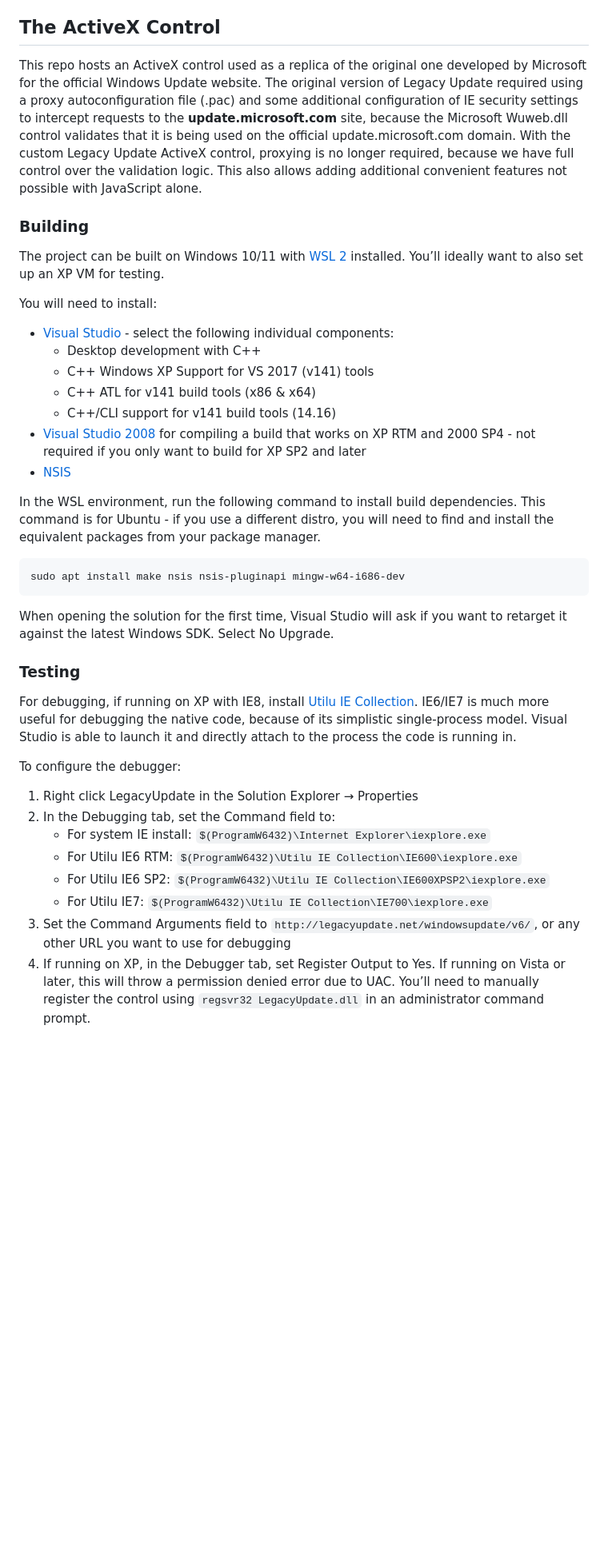
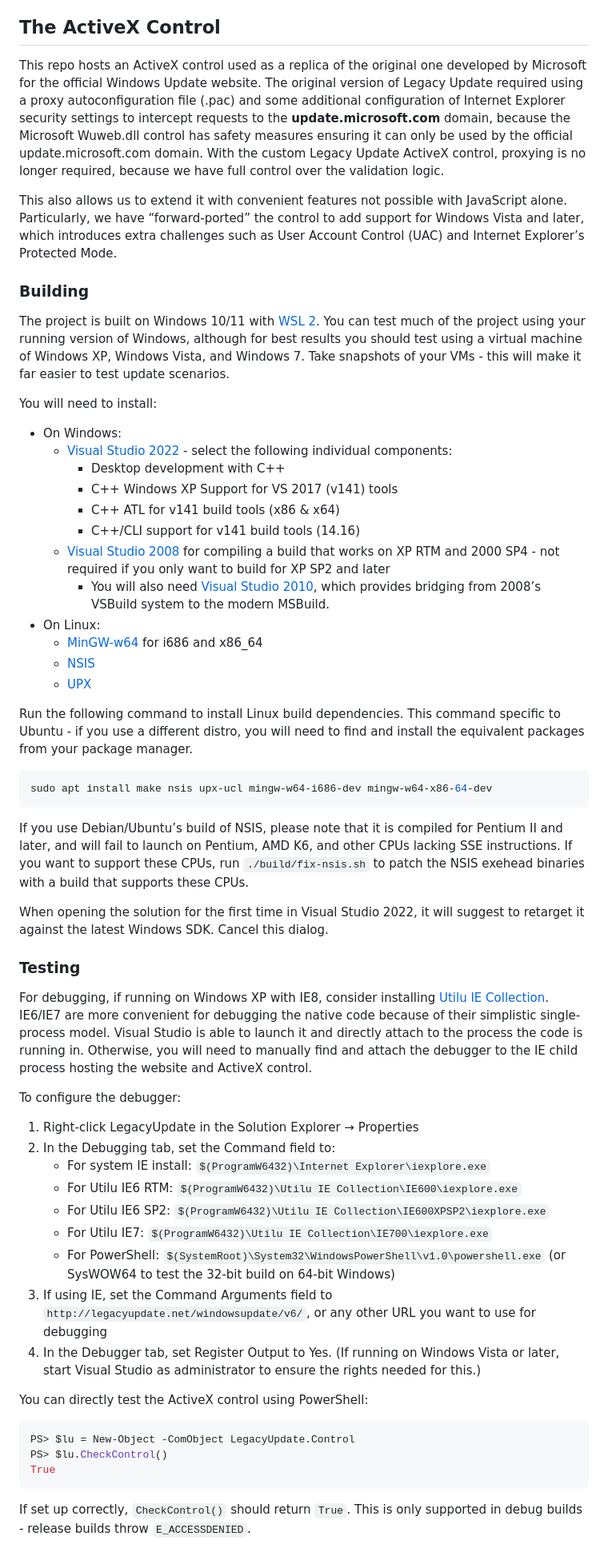
Before and after one commit to LegacyUpdate/LegacyUpdate, a Markdown page: README.md, the part around one of its changes. Shown at 80% size. GitHub-like rendering; blank space fills up the shorter version.

Commit message:
Update readme with more (current) info

````diff
--- a/README.md
+++ b/README.md
@@ -17,42 +23,62 @@ You can also download the [latest nightly build](https://nightly.link/kirb/Legac
 
 ## The ActiveX Control
 
-This repo hosts an ActiveX control used as a replica of the original one developed by Microsoft for the official Windows Update website. The original version of Legacy Update required using a proxy autoconfiguration file (.pac) and some additional configuration of IE security settings to intercept requests to the **update.microsoft.com** site, because the Microsoft Wuweb.dll control validates that it is being used on the official update.microsoft.com domain. With the custom Legacy Update ActiveX control, proxying is no longer required, because we have full control over the validation logic. This also allows adding additional convenient features not possible with JavaScript alone.
+This repo hosts an ActiveX control used as a replica of the original one developed by Microsoft for the official Windows Update website. The original version of Legacy Update required using a proxy autoconfiguration file (.pac) and some additional configuration of Internet Explorer security settings to intercept requests to the **update.microsoft.com** domain, because the Microsoft Wuweb.dll control has safety measures ensuring it can only be used by the official update.microsoft.com domain. With the custom Legacy Update ActiveX control, proxying is no longer required, because we have full control over the validation logic.
+
+This also allows us to extend it with convenient features not possible with JavaScript alone. Particularly, we have “forward-ported” the control to add support for Windows Vista and later, which introduces extra challenges such as User Account Control (UAC) and Internet Explorer’s Protected Mode.
 
 ### Building
 
-The project can be built on Windows 10/11 with [WSL 2](https://aka.ms/wslinstall) installed. You’ll ideally want to also set up an XP VM for testing.
+The project is built on Windows 10/11 with [WSL 2](https://aka.ms/wslinstall). You can test much of the project using your running version of Windows, although for best results you should test using a virtual machine of Windows XP, Windows Vista, and Windows 7. Take snapshots of your VMs - this will make it far easier to test update scenarios.
 
 You will need to install:
 
-* [Visual Studio](https://visualstudio.microsoft.com/vs/) - select the following individual components:
-  * Desktop development with C++
-  * C++ Windows XP Support for VS 2017 (v141) tools
-  * C++ ATL for v141 build tools (x86 & x64)
-  * C++/CLI support for v141 build tools (14.16)
-* [Visual Studio 2008](https://my.visualstudio.com/Downloads?q=Visual%20Studio%20Express%202008%20with%20Service%20Pack%201&pgroup=) for compiling a build that works on XP RTM and 2000 SP4 - not required if you only want to build for XP SP2 and later
-* [NSIS](https://nsis.sourceforge.io/)
+* On Windows:
+  * [Visual Studio 2022](https://visualstudio.microsoft.com/vs/) - select the following individual components:
+    * Desktop development with C++
+    * C++ Windows XP Support for VS 2017 (v141) tools
+    * C++ ATL for v141 build tools (x86 & x64)
+    * C++/CLI support for v141 build tools (14.16)
+  * [Visual Studio 2008](https://my.visualstudio.com/Downloads?q=Visual%20Studio%20Express%202008%20with%20Service%20Pack%201&pgroup=) for compiling a build that works on XP RTM and 2000 SP4 - not required if you only want to build for XP SP2 and later
+    * You will also need [Visual Studio 2010](https://my.visualstudio.com/Downloads?q=Visual%20Studio%202010&pgroup=), which provides bridging from 2008’s VSBuild system to the modern MSBuild.
+* On Linux:
+  * [MinGW-w64](https://www.mingw-w64.org/) for i686 and x86_64
+  * [NSIS](https://nsis.sourceforge.io/)
+  * [UPX](https://upx.github.io/)
 
-In the WSL environment, run the following command to install build dependencies. This command is for Ubuntu - if you use a different distro, you will need to find and install the equivalent packages from your package manager.
+Run the following command to install Linux build dependencies. This command specific to Ubuntu - if you use a different distro, you will need to find and install the equivalent packages from your package manager.
 
 ```bash
-sudo apt install make nsis nsis-pluginapi mingw-w64-i686-dev
+sudo apt install make nsis upx-ucl mingw-w64-i686-dev mingw-w64-x86-64-dev
 ```
 
-When opening the solution for the first time, Visual Studio will ask if you want to retarget it against the latest Windows SDK. Select No Upgrade.
+If you use Debian/Ubuntu’s build of NSIS, please note that it is compiled for Pentium II and later, and will fail to launch on Pentium, AMD K6, and other CPUs lacking SSE instructions. If you want to support these CPUs, run `./build/fix-nsis.sh` to patch the NSIS exehead binaries with a build that supports these CPUs.
+
+When opening the solution for the first time in Visual Studio 2022, it will suggest to retarget it against the latest Windows SDK. Cancel this dialog.
 
 ### Testing
 
-For debugging, if running on XP with IE8, install [Utilu IE Collection](https://www.utilu.com/iecollection/). IE6/IE7 is much more useful for debugging the native code, because of its simplistic single-process model. Visual Studio is able to launch it and directly attach to the process the code is running in.
+For debugging, if running on Windows XP with IE8, consider installing [Utilu IE Collection](https://www.utilu.com/iecollection/). IE6/IE7 are more convenient for debugging the native code because of their simplistic single-process model. Visual Studio is able to launch it and directly attach to the process the code is running in. Otherwise, you will need to manually find and attach the debugger to the IE child process hosting the website and ActiveX control.
 
 To configure the debugger:
 
-1. Right click LegacyUpdate in the Solution Explorer &rarr; Properties
+1. Right-click LegacyUpdate in the Solution Explorer &rarr; Properties
 2. In the Debugging tab, set the Command field to:
     * For system IE install: `$(ProgramW6432)\Internet Explorer\iexplore.exe`
     * For Utilu IE6 RTM: `$(ProgramW6432)\Utilu IE Collection\IE600\iexplore.exe`
     * For Utilu IE6 SP2: `$(ProgramW6432)\Utilu IE Collection\IE600XPSP2\iexplore.exe`
     * For Utilu IE7: `$(ProgramW6432)\Utilu IE Collection\IE700\iexplore.exe`
-3. Set the Command Arguments field to `http://legacyupdate.net/windowsupdate/v6/`, or any other URL you want to use for debugging
-4. If running on XP, in the Debugger tab, set Register Output to Yes.
- If running on Vista or later, this will throw a permission denied error due to UAC. You’ll need to manually register the control using `regsvr32 LegacyUpdate.dll` in an administrator command prompt.
+    * For PowerShell: `$(SystemRoot)\System32\WindowsPowerShell\v1.0\powershell.exe` (or SysWOW64 to test the 32-bit build on 64-bit Windows)
+3. If using IE, set the Command Arguments field to `http://legacyupdate.net/windowsupdate/v6/`, or any other URL you want to use for debugging
+4. In the Debugger tab, set Register Output to Yes. (If running on Windows Vista or later, start Visual Studio as administrator to ensure the rights needed for this.)
+
+You can directly test the ActiveX control using PowerShell:
+
+```powershell
+PS> $lu = New-Object -ComObject LegacyUpdate.Control
+PS> $lu.CheckControl()
+True
+```
+
+If set up correctly, `CheckControl()` should return `True`. This is only supported in debug builds - release builds throw `E_ACCESSDENIED`.
+
````
Also changed, not shown: other parts of README.md (+28 -5 lines).
